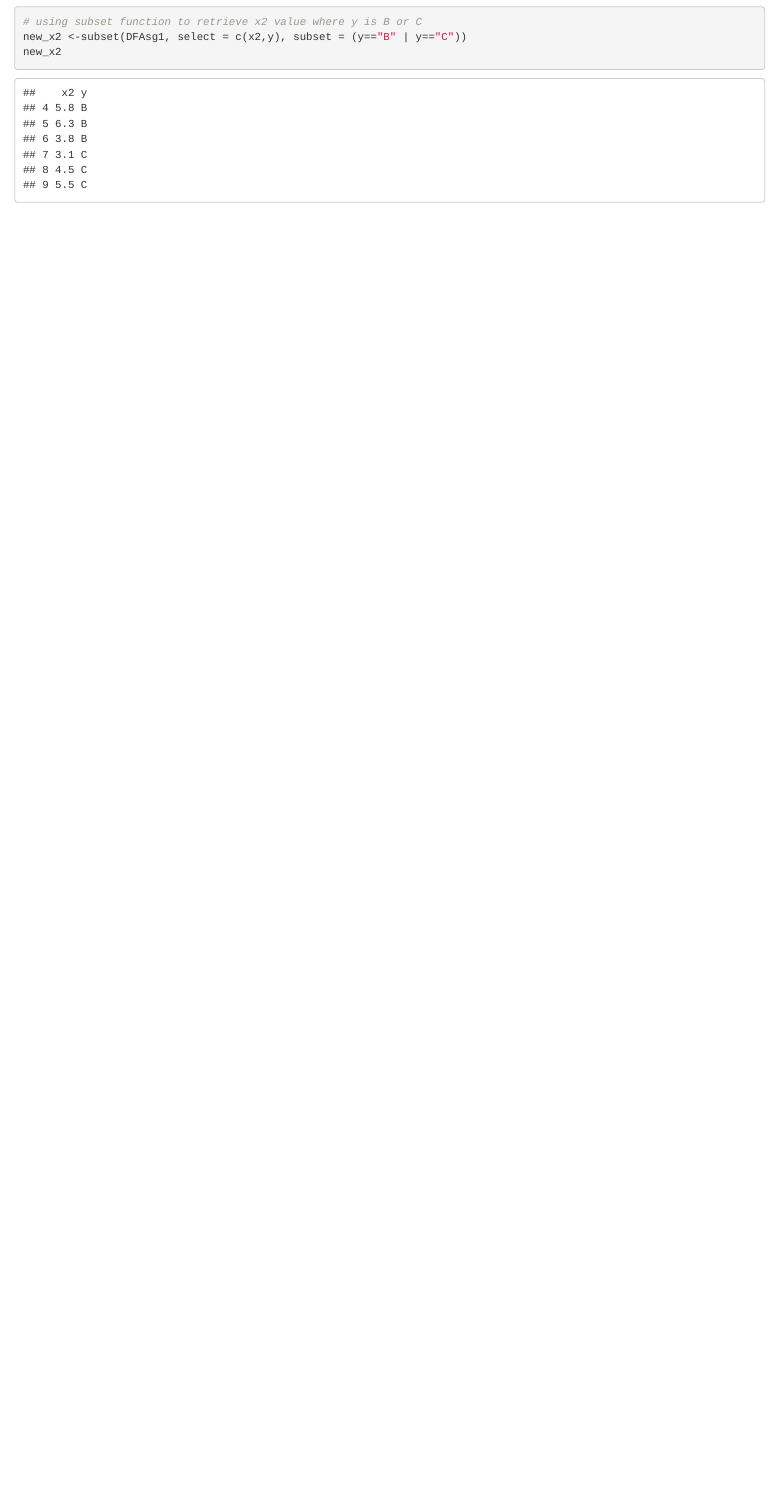
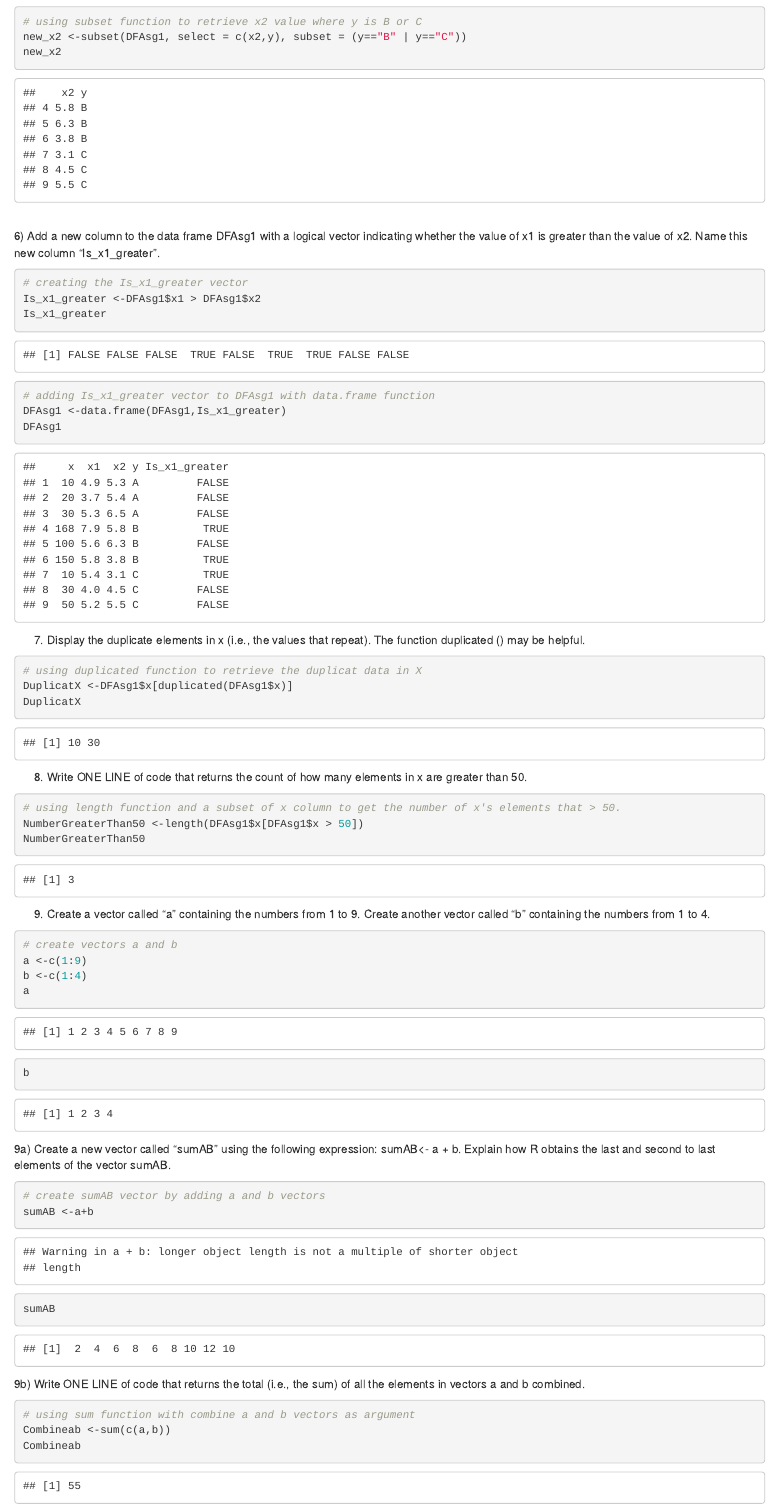
Before and after one commit to davro76/RStatistics_AssignmentOne, an R Markdown document (AssignmentOne.Rmd): the page in a window 1100 px wide, from 1900 px down. Rendered offline with R 4.5, knitr and Pandoc, with nearby package versions; code that draws random numbers runs with fixed seeds of ours.

Commit message:
R Assignment One

````diff
--- a/AssignmentOne.Rmd
+++ b/AssignmentOne.Rmd
@@ -64,3 +64,51 @@ Average_x1_x2
 new_x2 <-subset(DFAsg1, select = c(x2,y), subset = (y=="B" | y=="C"))
 new_x2
 ```
+<br>
+6) Add a new column to the data frame DFAsg1 with a logical vector indicating whether the value of x1 is greater than the value of x2. Name this new column “Is_x1_greater”.
+```{r}
+# creating the Is_x1_greater vector
+Is_x1_greater <-DFAsg1$x1 > DFAsg1$x2
+Is_x1_greater
+```
+```{r}
+# adding Is_x1_greater vector to DFAsg1 with data.frame function
+DFAsg1 <-data.frame(DFAsg1,Is_x1_greater)
+DFAsg1
+
+```
+7) Display the duplicate elements in x (i.e., the values that repeat). The function duplicated () may be helpful.
+```{r}
+# using duplicated function to retrieve the duplicat data in X
+DuplicatX <-DFAsg1$x[duplicated(DFAsg1$x)]
+DuplicatX
+```
+8) Write ONE LINE of code that returns the count of how many elements in x are greater than 50.
+```{r}
+# using length function and a subset of x column to get the number of x's elements that > 50.
+NumberGreaterThan50 <-length(DFAsg1$x[DFAsg1$x > 50])
+NumberGreaterThan50
+```
+
+9) Create a vector called “a” containing the numbers from 1 to 9. Create another vector called “b” containing the numbers from 1 to 4.
+```{r}
+# create vectors a and b
+a <-c(1:9)
+b <-c(1:4)
+a
+b
+```
+9a) Create a new vector called “sumAB” using the following expression: sumAB<- a + b. Explain how R obtains the last and second to last elements of the vector sumAB.
+```{r}
+# create sumAB vector by adding a and b vectors
+sumAB <-a+b
+sumAB
+```
+
+
+9b) Write ONE LINE of code that returns the total (i.e., the sum) of all the elements in vectors a and b combined.
+```{r}
+# using sum function with combine a and b vectors as argument
+Combineab <-sum(c(a,b))
+Combineab
+```
````
Also changed, not shown: .RData (added), AssignmentOne.nb.html, 2 other files.
